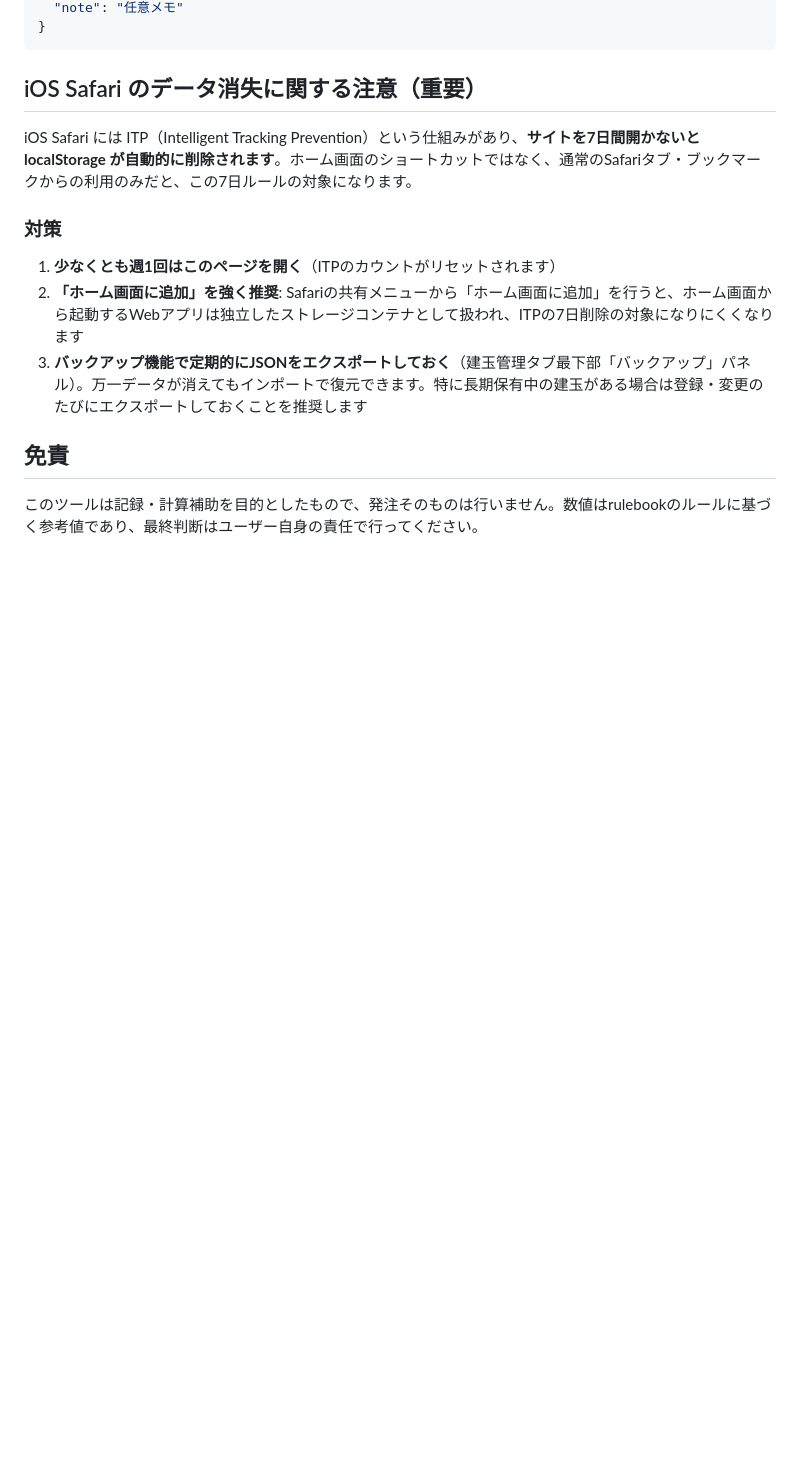
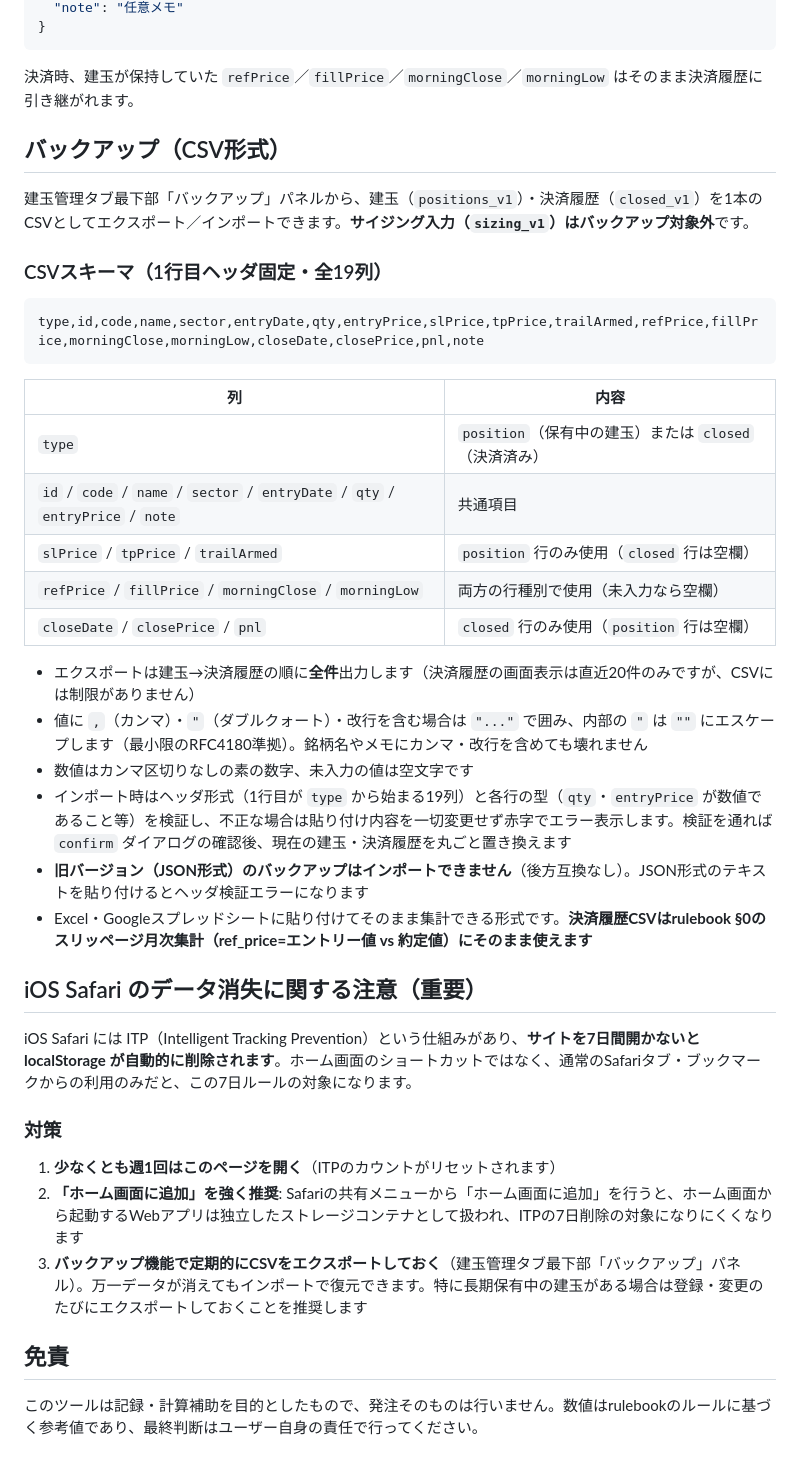
Before and after one commit to lapislapinbleu/trading-tools, a Markdown page: README.md, the part around one of its changes. Drawn GitHub-style; blank space fills up the shorter version.

````diff
--- a/README.md
+++ b/README.md
@@ -88,6 +103,33 @@ A型の判定定数（RISK_CAP=44,000円・NOTIONAL_CAP=1,000,000円）はフェ
   "note": "任意メモ"
 }
 ```
+
+決済時、建玉が保持していた `refPrice`／`fillPrice`／`morningClose`／`morningLow` はそのまま決済履歴に引き継がれます。
+
+## バックアップ（CSV形式）
+
+建玉管理タブ最下部「バックアップ」パネルから、建玉（`positions_v1`）・決済履歴（`closed_v1`）を1本のCSVとしてエクスポート／インポートできます。**サイジング入力（`sizing_v1`）はバックアップ対象外**です。
+
+### CSVスキーマ（1行目ヘッダ固定・全19列）
+
+```
+type,id,code,name,sector,entryDate,qty,entryPrice,slPrice,tpPrice,trailArmed,refPrice,fillPrice,morningClose,morningLow,closeDate,closePrice,pnl,note
+```
+
+| 列 | 内容 |
+|---|---|
+| `type` | `position`（保有中の建玉）または `closed`（決済済み） |
+| `id` / `code` / `name` / `sector` / `entryDate` / `qty` / `entryPrice` / `note` | 共通項目 |
+| `slPrice` / `tpPrice` / `trailArmed` | `position` 行のみ使用（`closed` 行は空欄） |
+| `refPrice` / `fillPrice` / `morningClose` / `morningLow` | 両方の行種別で使用（未入力なら空欄） |
+| `closeDate` / `closePrice` / `pnl` | `closed` 行のみ使用（`position` 行は空欄） |
+
+- エクスポートは建玉→決済履歴の順に**全件**出力します（決済履歴の画面表示は直近20件のみですが、CSVには制限がありません）
+- 値に `,`（カンマ）・`"`（ダブルクォート）・改行を含む場合は `"..."` で囲み、内部の `"` は `""` にエスケープします（最小限のRFC4180準拠）。銘柄名やメモにカンマ・改行を含めても壊れません
+- 数値はカンマ区切りなしの素の数字、未入力の値は空文字です
+- インポート時はヘッダ形式（1行目が `type` から始まる19列）と各行の型（`qty`・`entryPrice` が数値であること等）を検証し、不正な場合は貼り付け内容を一切変更せず赤字でエラー表示します。検証を通れば `confirm` ダイアログの確認後、現在の建玉・決済履歴を丸ごと置き換えます
+- **旧バージョン（JSON形式）のバックアップはインポートできません**（後方互換なし）。JSON形式のテキストを貼り付けるとヘッダ検証エラーになります
+- Excel・Googleスプレッドシートに貼り付けてそのまま集計できる形式です。**決済履歴CSVはrulebook §0のスリッページ月次集計（ref_price=エントリー値 vs 約定値）にそのまま使えます**
 
 ## iOS Safari のデータ消失に関する注意（重要）
 
@@ -97,7 +139,7 @@ iOS Safari には ITP（Intelligent Tracking Prevention）という仕組みが
 
 1. **少なくとも週1回はこのページを開く**（ITPのカウントがリセットされます）
 2. **「ホーム画面に追加」を強く推奨**: Safariの共有メニューから「ホーム画面に追加」を行うと、ホーム画面から起動するWebアプリは独立したストレージコンテナとして扱われ、ITPの7日削除の対象になりにくくなります
-3. **バックアップ機能で定期的にJSONをエクスポートしておく**（建玉管理タブ最下部「バックアップ」パネル）。万一データが消えてもインポートで復元できます。特に長期保有中の建玉がある場合は登録・変更のたびにエクスポートしておくことを推奨します
+3. **バックアップ機能で定期的にCSVをエクスポートしておく**（建玉管理タブ最下部「バックアップ」パネル）。万一データが消えてもインポートで復元できます。特に長期保有中の建玉がある場合は登録・変更のたびにエクスポートしておくことを推奨します
 
 ## 免責
 
````
Also changed, not shown: other parts of README.md (+20 -5 lines).
